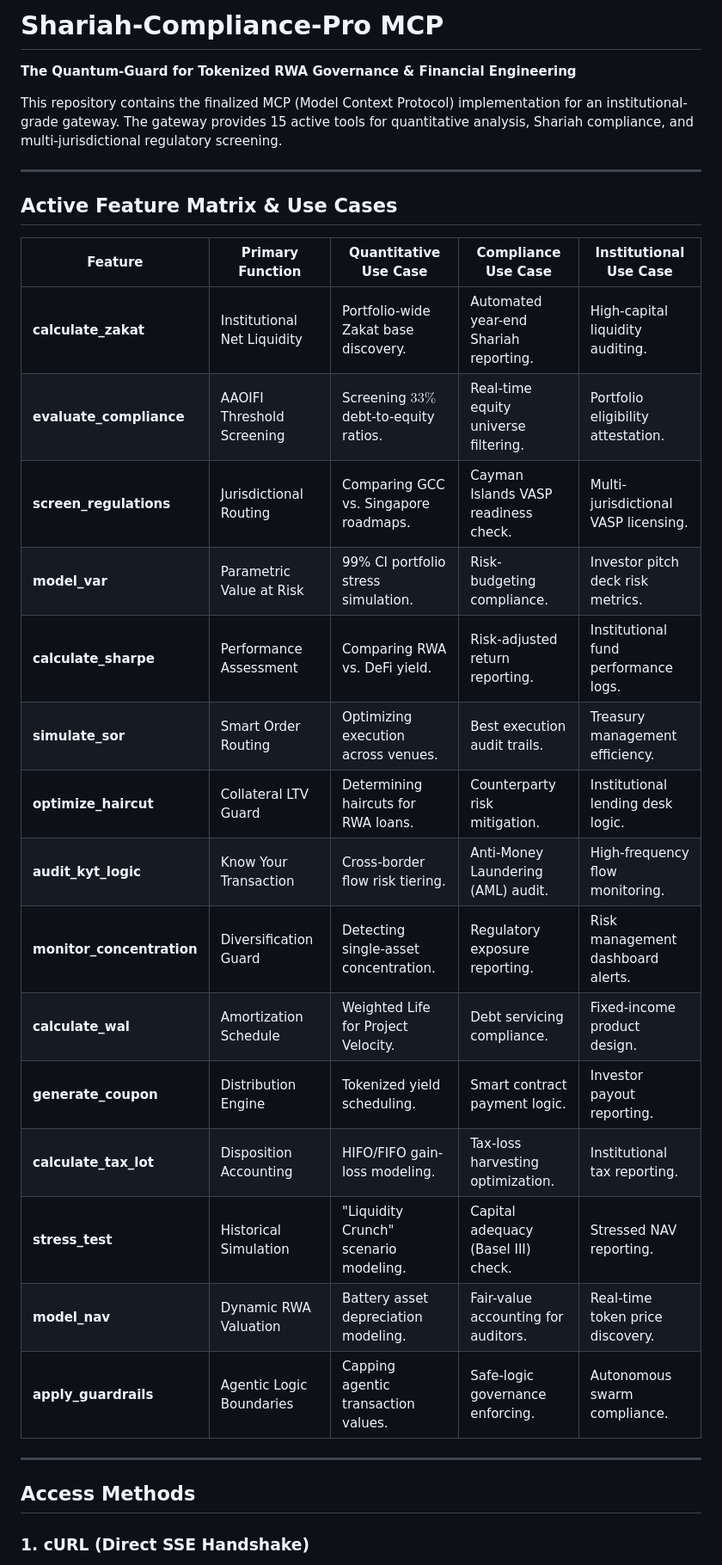
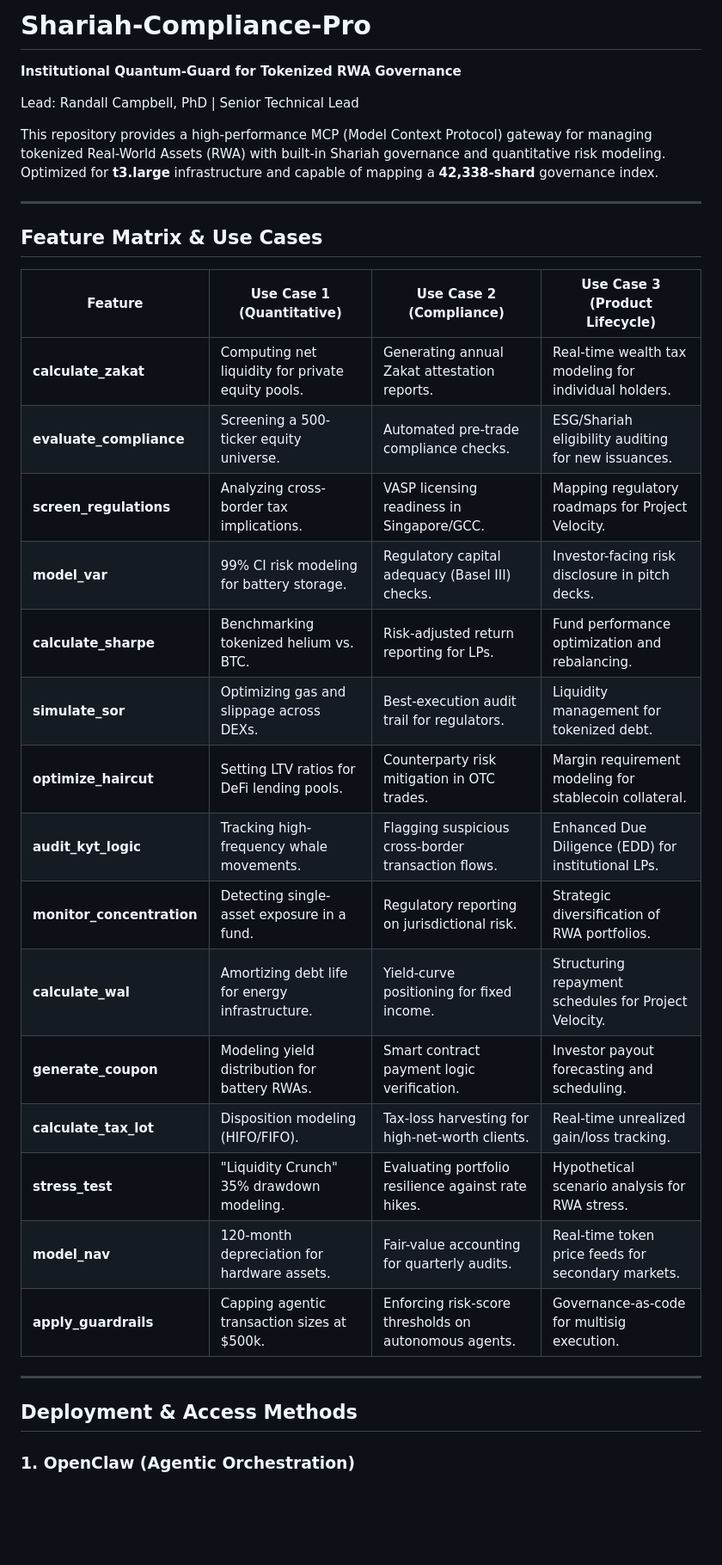
Before and after one commit to Springfield-Harbor/Shariah-Compliance-Pro, a Markdown page: README.md, the part around one of its changes. Shown at 86% size. GitHub-like rendering; blank space fills up the shorter version.

```diff
--- a/README.md
+++ b/README.md
@@ -1,34 +1,36 @@
-# Shariah-Compliance-Pro MCP
+# Shariah-Compliance-Pro
 
-**The Quantum-Guard for Tokenized RWA Governance & Financial Engineering**
+**Institutional Quantum-Guard for Tokenized RWA Governance**
 
-This repository contains the finalized MCP (Model Context Protocol) implementation for an institutional-grade gateway. The gateway provides 15 active tools for quantitative analysis, Shariah compliance, and multi-jurisdictional regulatory screening.
+Lead: Randall Campbell, PhD | Senior Technical Lead
+
+This repository provides a high-performance MCP (Model Context Protocol) gateway for managing tokenized Real-World Assets (RWA) with built-in Shariah governance and quantitative risk modeling. Optimized for **t3.large** infrastructure and capable of mapping a **42,338-shard** governance index.
 
 ---
 
-## Active Feature Matrix & Use Cases
+## Feature Matrix & Use Cases
 
-| Feature | Primary Function | Quantitative Use Case | Compliance Use Case | Institutional Use Case |
-| --- | --- | --- | --- | --- |
-| **calculate_zakat** | Institutional Net Liquidity | Portfolio-wide Zakat base discovery. | Automated year-end Shariah reporting. | High-capital liquidity auditing. |
-| **evaluate_compliance** | AAOIFI Threshold Screening | Screening $33\%$ debt-to-equity ratios. | Real-time equity universe filtering. | Portfolio eligibility attestation. |
-| **screen_regulations** | Jurisdictional Routing | Comparing GCC vs. Singapore roadmaps. | Cayman Islands VASP readiness check. | Multi-jurisdictional VASP licensing. |
-| **model_var** | Parametric Value at Risk | 99% CI portfolio stress simulation. | Risk-budgeting compliance. | Investor pitch deck risk metrics. |
-| **calculate_sharpe** | Performance Assessment | Comparing RWA vs. DeFi yield. | Risk-adjusted return reporting. | Institutional fund performance logs. |
-| **simulate_sor** | Smart Order Routing | Optimizing execution across venues. | Best execution audit trails. | Treasury management efficiency. |
-| **optimize_haircut** | Collateral LTV Guard | Determining haircuts for RWA loans. | Counterparty risk mitigation. | Institutional lending desk logic. |
-| **audit_kyt_logic** | Know Your Transaction | Cross-border flow risk tiering. | Anti-Money Laundering (AML) audit. | High-frequency flow monitoring. |
-| **monitor_concentration** | Diversification Guard | Detecting single-asset concentration. | Regulatory exposure reporting. | Risk management dashboard alerts. |
-| **calculate_wal** | Amortization Schedule | Weighted Life for Project Velocity. | Debt servicing compliance. | Fixed-income product design. |
-| **generate_coupon** | Distribution Engine | Tokenized yield scheduling. | Smart contract payment logic. | Investor payout reporting. |
-| **calculate_tax_lot** | Disposition Accounting | HIFO/FIFO gain-loss modeling. | Tax-loss harvesting optimization. | Institutional tax reporting. |
-| **stress_test** | Historical Simulation | "Liquidity Crunch" scenario modeling. | Capital adequacy (Basel III) check. | Stressed NAV reporting. |
-| **model_nav** | Dynamic RWA Valuation | Battery asset depreciation modeling. | Fair-value accounting for auditors. | Real-time token price discovery. |
-| **apply_guardrails** | Agentic Logic Boundaries | Capping agentic transaction values. | Safe-logic governance enforcing. | Autonomous swarm compliance. |
+| Feature | Use Case 1 (Quantitative) | Use Case 2 (Compliance) | Use Case 3 (Product Lifecycle) |
+| --- | --- | --- | --- |
+| **calculate_zakat** | Computing net liquidity for private equity pools. | Generating annual Zakat attestation reports. | Real-time wealth tax modeling for individual holders. |
+| **evaluate_compliance** | Screening a 500-ticker equity universe. | Automated pre-trade compliance checks. | ESG/Shariah eligibility auditing for new issuances. |
+| **screen_regulations** | Analyzing cross-border tax implications. | VASP licensing readiness in Singapore/GCC. | Mapping regulatory roadmaps for Project Velocity. |
+| **model_var** | 99% CI risk modeling for battery storage. | Regulatory capital adequacy (Basel III) checks. | Investor-facing risk disclosure in pitch decks. |
+| **calculate_sharpe** | Benchmarking tokenized helium vs. BTC. | Risk-adjusted return reporting for LPs. | Fund performance optimization and rebalancing. |
+| **simulate_sor** | Optimizing gas and slippage across DEXs. | Best-execution audit trail for regulators. | Liquidity management for tokenized debt. |
+| **optimize_haircut** | Setting LTV ratios for DeFi lending pools. | Counterparty risk mitigation in OTC trades. | Margin requirement modeling for stablecoin collateral. |
+| **audit_kyt_logic** | Tracking high-frequency whale movements. | Flagging suspicious cross-border transaction flows. | Enhanced Due Diligence (EDD) for institutional LPs. |
+| **monitor_concentration** | Detecting single-asset exposure in a fund. | Regulatory reporting on jurisdictional risk. | Strategic diversification of RWA portfolios. |
+| **calculate_wal** | Amortizing debt life for energy infrastructure. | Yield-curve positioning for fixed income. | Structuring repayment schedules for Project Velocity. |
+| **generate_coupon** | Modeling yield distribution for battery RWAs. | Smart contract payment logic verification. | Investor payout forecasting and scheduling. |
+| **calculate_tax_lot** | Disposition modeling (HIFO/FIFO). | Tax-loss harvesting for high-net-worth clients. | Real-time unrealized gain/loss tracking. |
+| **stress_test** | "Liquidity Crunch" 35% drawdown modeling. | Evaluating portfolio resilience against rate hikes. | Hypothetical scenario analysis for RWA stress. |
+| **model_nav** | 120-month depreciation for hardware assets. | Fair-value accounting for quarterly audits. | Real-time token price feeds for secondary markets. |
+| **apply_guardrails** | Capping agentic transaction sizes at $500k. | Enforcing risk-score thresholds on autonomous agents. | Governance-as-code for multisig execution. |
 
 ---
 
-## Access Methods
+## Deployment & Access Methods
 
-### 1. cURL (Direct SSE Handshake)
+### 1. OpenClaw (Agentic Orchestration)
 
```
Also changed, not shown: other parts of README.md (+47 -67 lines).
